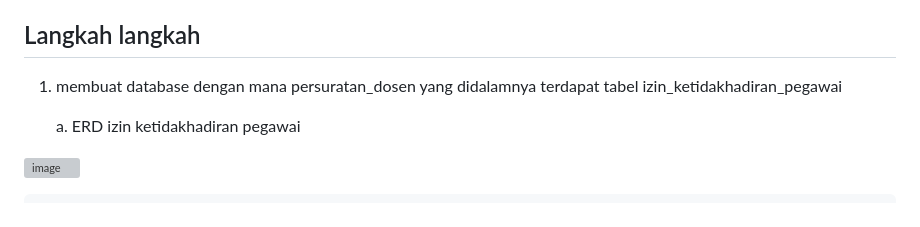
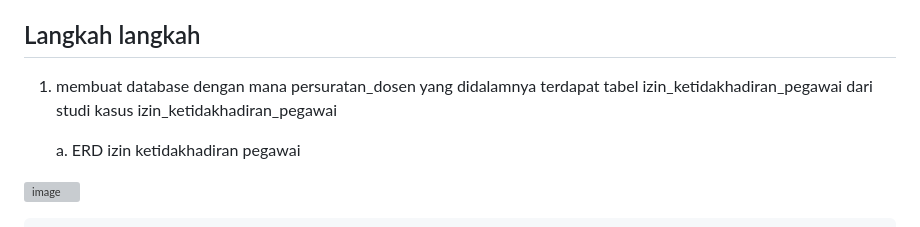
Before and after one commit to EkaWulanY/Prak_Web2_Tugas2, a Markdown page: README.md, the part around one of its changes. Drawn GitHub-style; grey boxes are pictures that could not be loaded.

```diff
--- a/README.md
+++ b/README.md
@@ -16,7 +16,7 @@ Studi Kasus yang di dapatkan berupa izin ketidakhadiran pegawai
 
 ## Langkah langkah
 
-1. membuat database dengan mana persuratan_dosen yang didalamnya terdapat tabel izin_ketidakhadiran_pegawai
+1. membuat database dengan mana persuratan_dosen yang didalamnya terdapat tabel izin_ketidakhadiran_pegawai dari studi kasus izin_ketidakhadiran_pegawai
 
    a. ERD izin ketidakhadiran pegawai
 
```
Also changed, not shown: other parts of README.md (+5 -0 lines).
